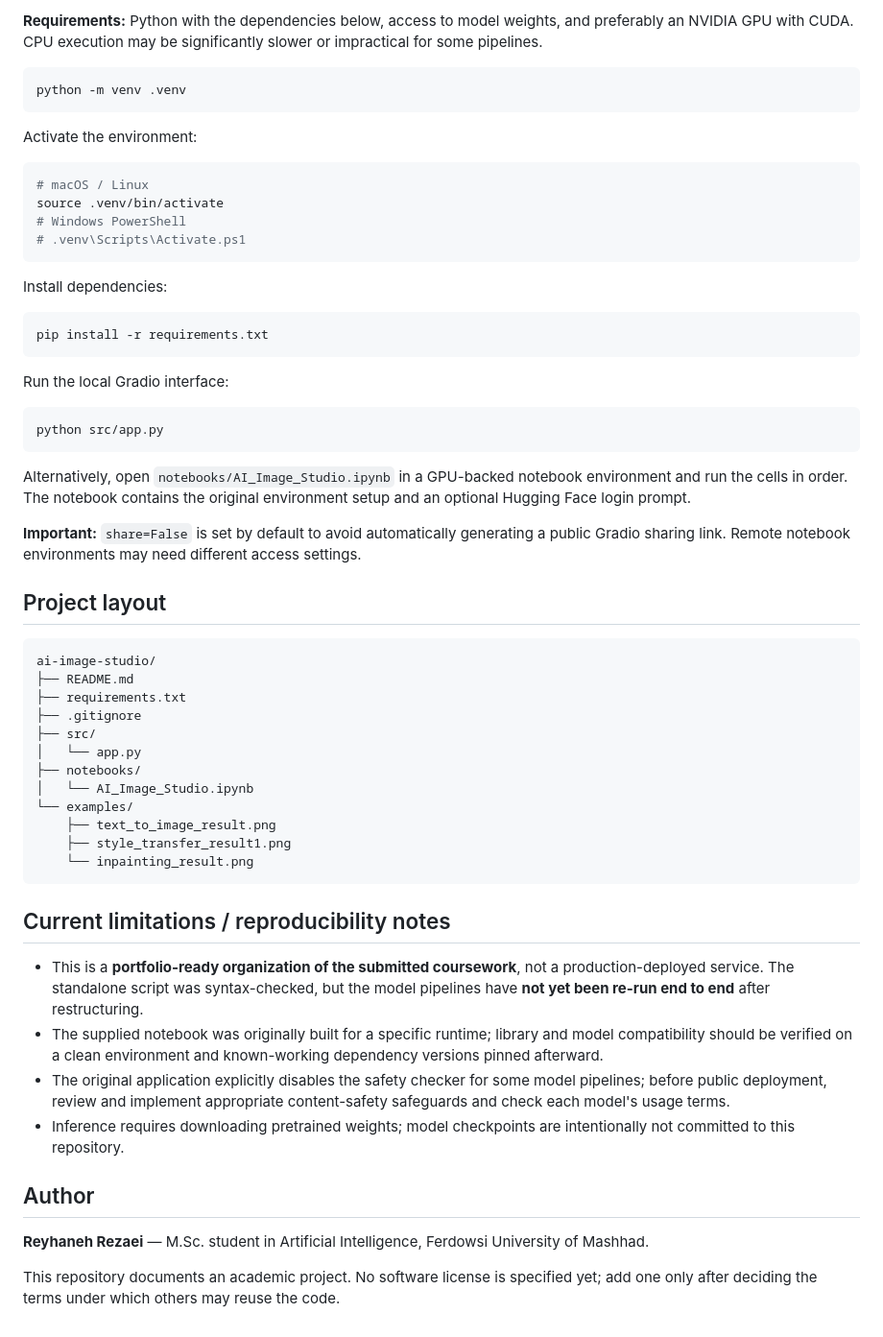
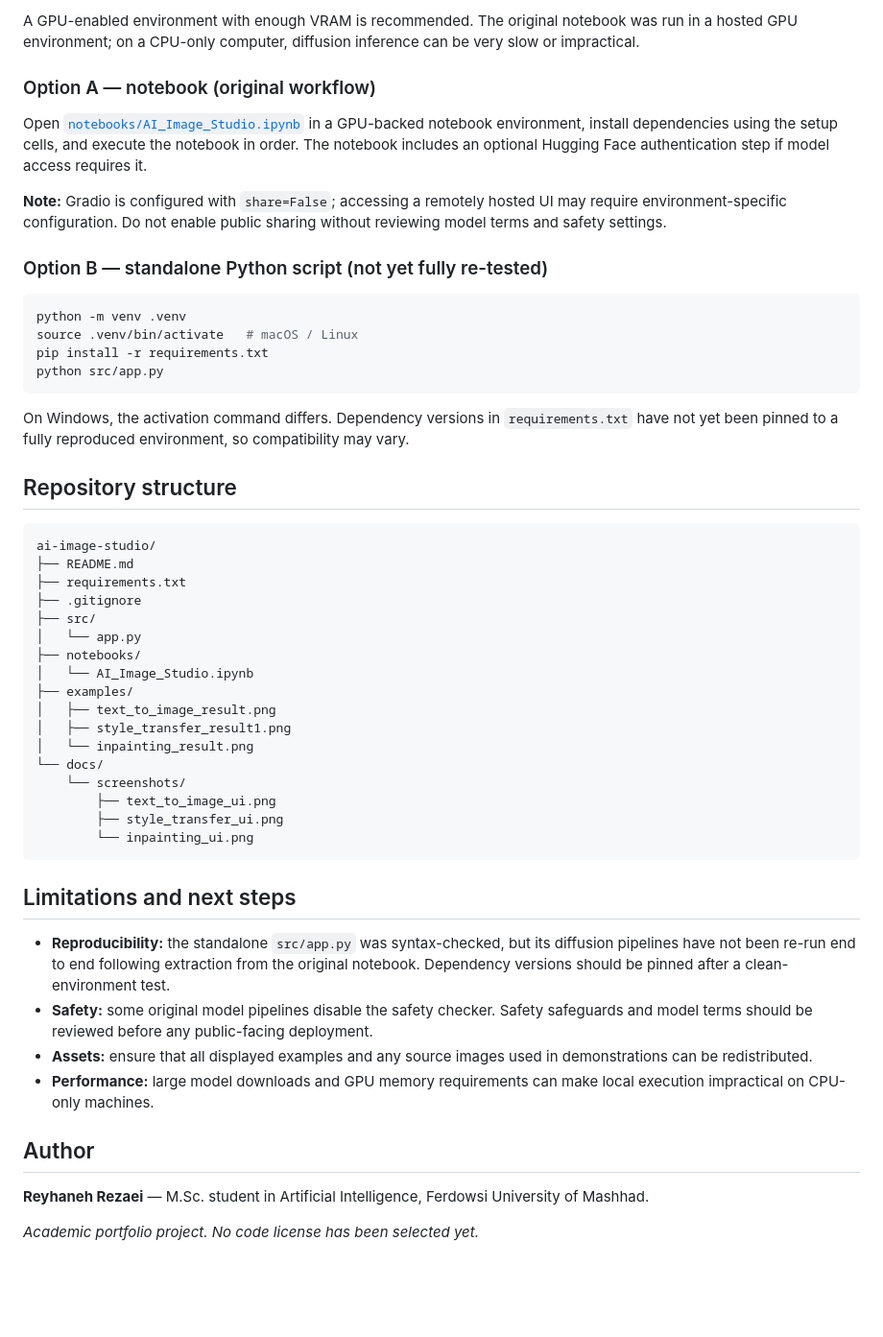
Before and after one commit to reyhanehrezaei-dev/ai-image-studio, a Markdown page: README.md, the part around one of its changes. Shown at 96% size. Rendered like a GitHub page; blank space fills up the shorter version.

````diff
--- a/README.md
+++ b/README.md
@@ -41,36 +72,24 @@ Model downloads may require accepting the relevant model licenses, network acces
 
-**Requirements:** Python with the dependencies below, access to model weights, and preferably an NVIDIA GPU with CUDA. CPU execution may be significantly slower or impractical for some pipelines.
+A GPU-enabled environment with enough VRAM is recommended. The original notebook was run in a hosted GPU environment; on a CPU-only computer, diffusion inference can be very slow or impractical.
+
+### Option A — notebook (original workflow)
+
+Open [`notebooks/AI_Image_Studio.ipynb`](notebooks/AI_Image_Studio.ipynb) in a GPU-backed notebook environment, install dependencies using the setup cells, and execute the notebook in order. The notebook includes an optional Hugging Face authentication step if model access requires it.
+
+**Note:** Gradio is configured with `share=False`; accessing a remotely hosted UI may require environment-specific configuration. Do not enable public sharing without reviewing model terms and safety settings.
+
+### Option B — standalone Python script (not yet fully re-tested)
 
 ```bash
 python -m venv .venv
-```
-
-Activate the environment:
-
-```bash
-# macOS / Linux
-source .venv/bin/activate
-# Windows PowerShell
-# .venv\Scripts\Activate.ps1
-```
-
-Install dependencies:
-
-```bash
+source .venv/bin/activate   # macOS / Linux
 pip install -r requirements.txt
-```
-
-Run the local Gradio interface:
-
-```bash
 python src/app.py
 ```
 
-Alternatively, open `notebooks/AI_Image_Studio.ipynb` in a GPU-backed notebook environment and run the cells in order. The notebook contains the original environment setup and an optional Hugging Face login prompt.
+On Windows, the activation command differs. Dependency versions in `requirements.txt` have not yet been pinned to a fully reproduced environment, so compatibility may vary.
 
-**Important:** `share=False` is set by default to avoid automatically generating a public Gradio sharing link. Remote notebook environments may need different access settings.
-
-## Project layout
+## Repository structure
 
 ```text
 ai-image-studio/
@@ -81,21 +100,26 @@ ai-image-studio/
 │   └── app.py
 ├── notebooks/
 │   └── AI_Image_Studio.ipynb
-└── examples/
-    ├── text_to_image_result.png
-    ├── style_transfer_result1.png
-    └── inpainting_result.png
+├── examples/
+│   ├── text_to_image_result.png
+│   ├── style_transfer_result1.png
+│   └── inpainting_result.png
+└── docs/
+    └── screenshots/
+        ├── text_to_image_ui.png
+        ├── style_transfer_ui.png
+        └── inpainting_ui.png
 ```
 
-## Current limitations / reproducibility notes
+## Limitations and next steps
 
-- This is a **portfolio-ready organization of the submitted coursework**, not a production-deployed service. The standalone script was syntax-checked, but the model pipelines have **not yet been re-run end to end** after restructuring.
-- The supplied notebook was originally built for a specific runtime; library and model compatibility should be verified on a clean environment and known-working dependency versions pinned afterward.
-- The original application explicitly disables the safety checker for some model pipelines; before public deployment, review and implement appropriate content-safety safeguards and check each model's usage terms.
-- Inference requires downloading pretrained weights; model checkpoints are intentionally not committed to this repository.
+- **Reproducibility:** the standalone `src/app.py` was syntax-checked, but its diffusion pipelines have not been re-run end to end following extraction from the original notebook. Dependency versions should be pinned after a clean-environment test.
+- **Safety:** some original model pipelines disable the safety checker. Safety safeguards and model terms should be reviewed before any public-facing deployment.
+- **Assets:** ensure that all displayed examples and any source images used in demonstrations can be redistributed.
+- **Performance:** large model downloads and GPU memory requirements can make local execution impractical on CPU-only machines.
 
 ## Author
 
 **Reyhaneh Rezaei** — M.Sc. student in Artificial Intelligence, Ferdowsi University of Mashhad.
 
-This repository documents an academic project. No software license is specified yet; add one only after deciding the terms under which others may reuse the code.
+*Academic portfolio project. No code license has been selected yet.*
````
Also changed, not shown: other parts of README.md (+49 -18 lines), docs/screenshots/inpainting_ui.png (added), docs/screenshots/style_transfer_ui.png (added), docs/screenshots/text_to_image_ui.png (added).
